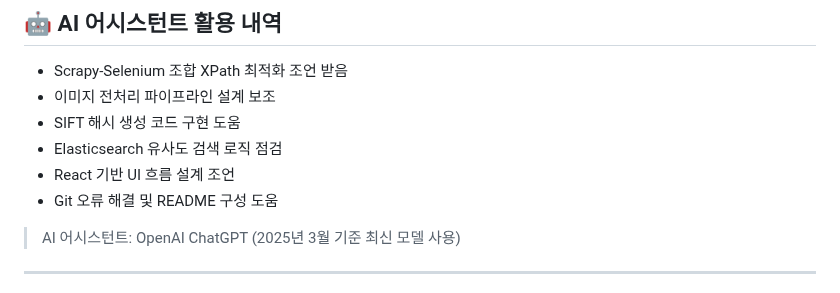
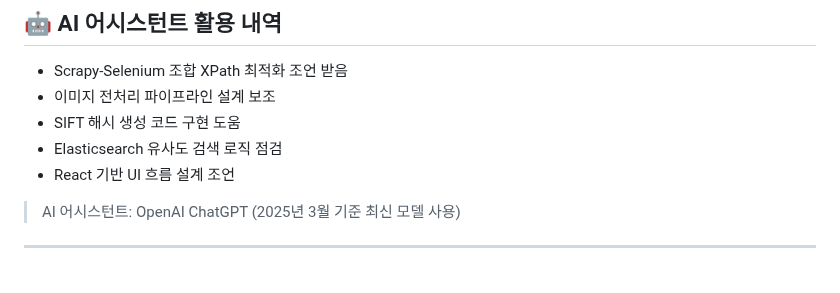
Before and after one commit to dkffkrsm/image_search_app, a Markdown page: README.md, the part around one of its changes. Rendered like a GitHub page.

```diff
--- a/README.md
+++ b/README.md
@@ -91,7 +91,7 @@
 - SIFT 해시 생성 코드 구현 도움
 - Elasticsearch 유사도 검색 로직 점검
 - React 기반 UI 흐름 설계 조언
-- Git 오류 해결 및 README 구성 도움
+
 
 > AI 어시스턴트: OpenAI ChatGPT (2025년 3월 기준 최신 모델 사용)
 
```
Also changed, not shown: other parts of README.md (+1 -0 lines).
